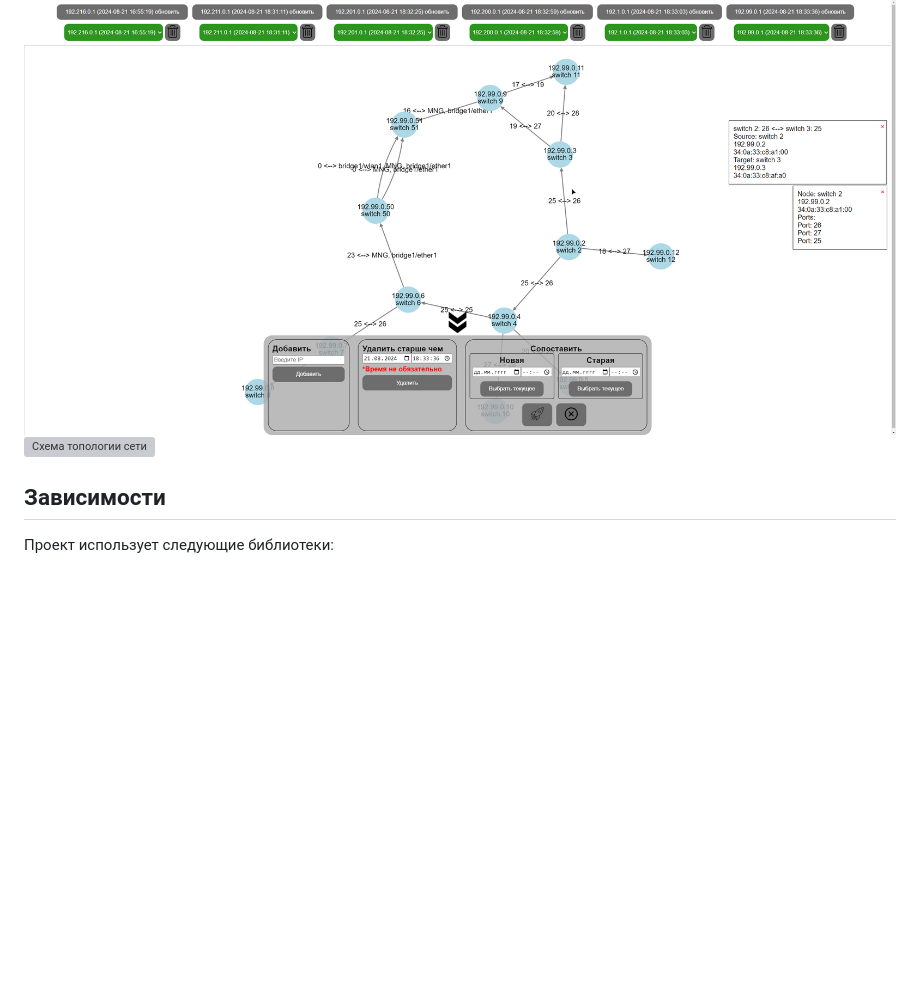
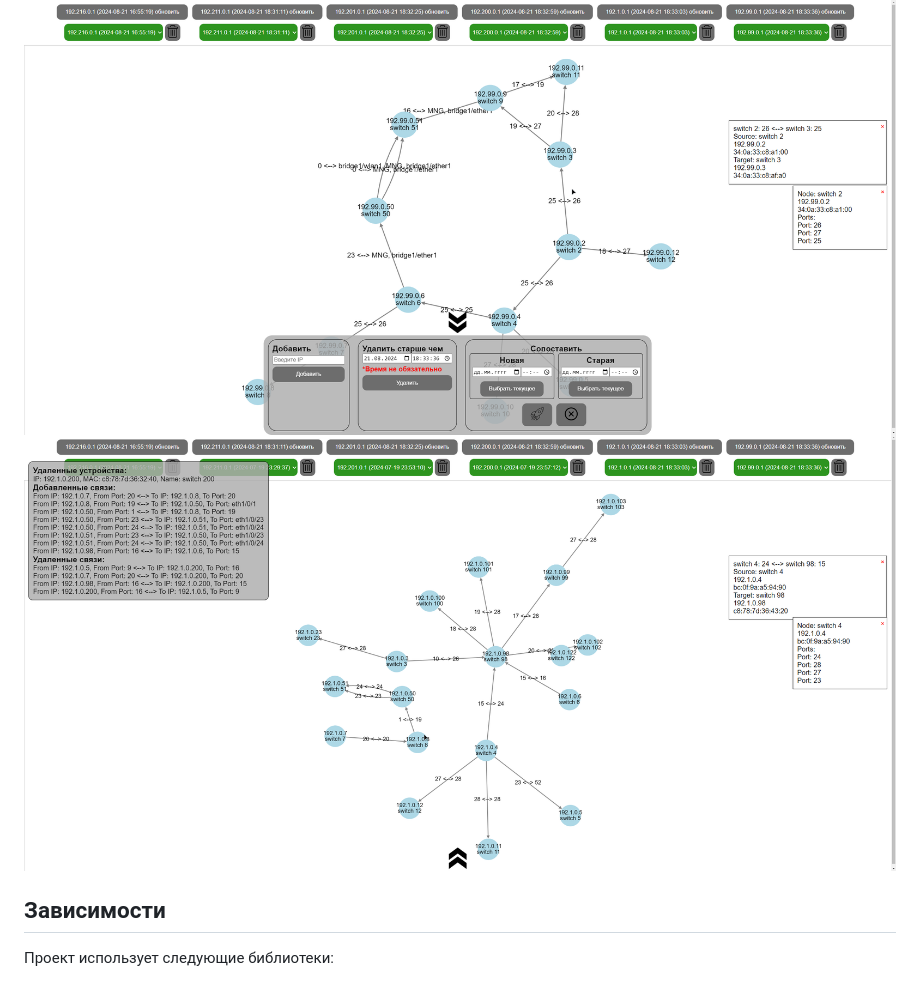
Before and after one commit to Jammeren2/snmp_checker, a Markdown page: README.md, the part around the change. GitHub-like rendering; blank space fills up the shorter version; grey boxes are pictures that could not be loaded.

```diff
--- a/README.md
+++ b/README.md
@@ -34,7 +34,7 @@
 ### 8. Управление связями между свичами
 Программа отображает все активные связи между свичами, их направления, а также отмечает наличие двойных связей, помогая администраторам быстро анализировать структуру сети.
 ![Схема топологии сети](https://raw.githubusercontent.com/Jammeren2/snmp_checker/refs/heads/main/image.png)
-![Схема топологии сети](https://raw.githubusercontent.com/Jammeren2/snmp_checker/refs/heads/main/image.png1)
+![Схема топологии сети](https://raw.githubusercontent.com/Jammeren2/snmp_checker/refs/heads/main/image1.png)
 ## Зависимости
 Проект использует следующие библиотеки:
 - **Flask** — для создания веб-интерфейса управления.
```
